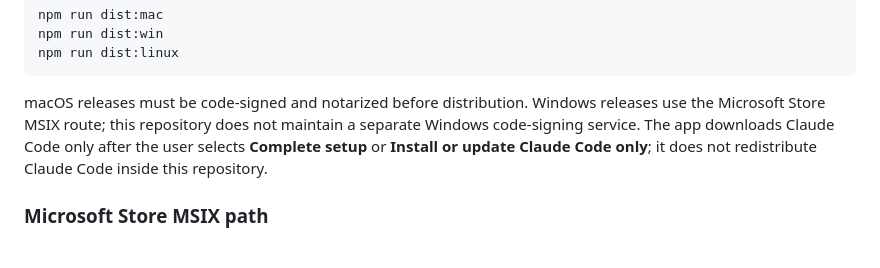
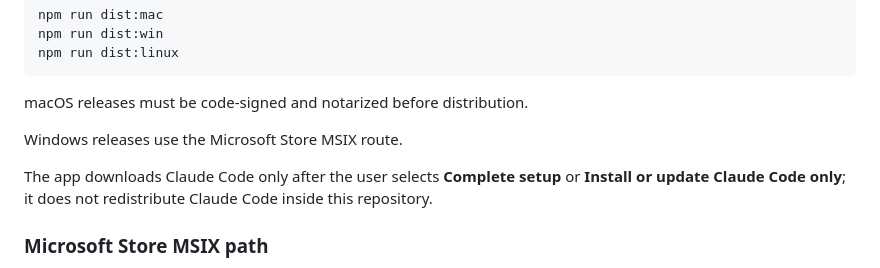
Before and after one commit to SteveKinzey/claude-code-tools-installer, a Markdown page: README.md, the part around the change. Drawn GitHub-style.

Commit message:
docs: clarify Store-only Windows distribution

````diff
--- a/README.md
+++ b/README.md
@@ -232,7 +232,11 @@ npm run dist:win
 npm run dist:linux
 ```
 
-macOS releases must be code-signed and notarized before distribution. Windows releases use the Microsoft Store MSIX route; this repository does not maintain a separate Windows code-signing service. The app downloads Claude Code only after the user selects **Complete setup** or **Install or update Claude Code only**; it does not redistribute Claude Code inside this repository.
+macOS releases must be code-signed and notarized before distribution.
+
+Windows releases use the Microsoft Store MSIX route.
+
+The app downloads Claude Code only after the user selects **Complete setup** or **Install or update Claude Code only**; it does not redistribute Claude Code inside this repository.
 
 ### Microsoft Store MSIX path
 
````
